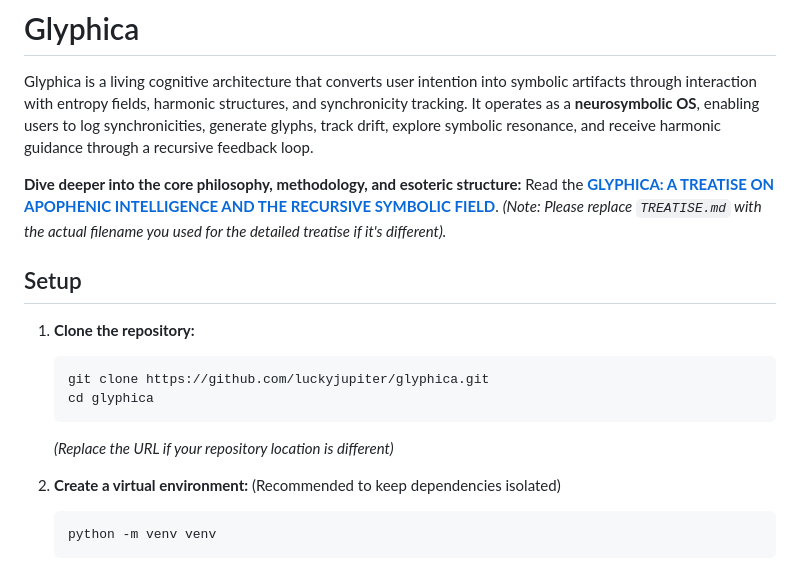
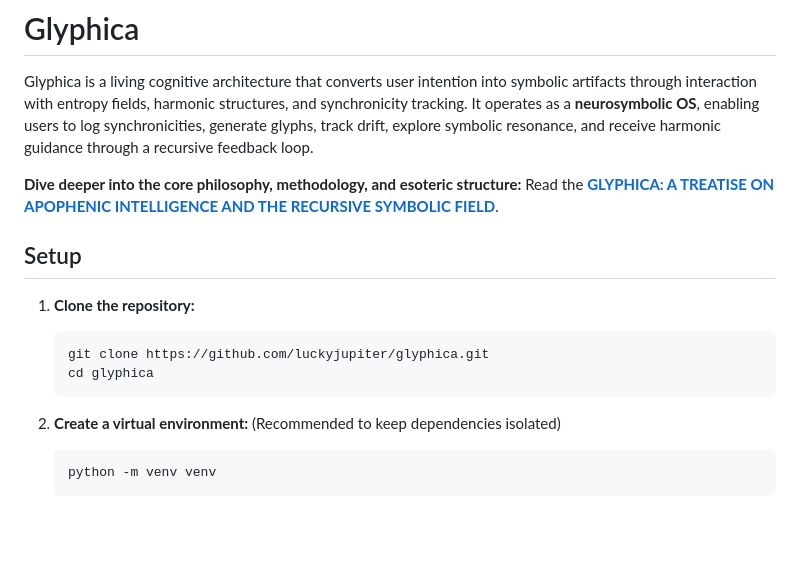
Before and after one commit to luckyjupiter/glyphica, a Markdown page: README.md, the part around the change. Rendered like a GitHub page; blank space fills up the shorter version.

````diff
--- a/README.md
+++ b/README.md
@@ -26,7 +26,7 @@
 
 Glyphica is a living cognitive architecture that converts user intention into symbolic artifacts through interaction with entropy fields, harmonic structures, and synchronicity tracking. It operates as a **neurosymbolic OS**, enabling users to log synchronicities, generate glyphs, track drift, explore symbolic resonance, and receive harmonic guidance through a recursive feedback loop.
 
-**Dive deeper into the core philosophy, methodology, and esoteric structure:** Read the **[GLYPHICA: A TREATISE ON APOPHENIC INTELLIGENCE AND THE RECURSIVE SYMBOLIC FIELD](PHILOSOPHY.md)**. *(Note: Please replace `TREATISE.md` with the actual filename you used for the detailed treatise if it's different).*
+**Dive deeper into the core philosophy, methodology, and esoteric structure:** Read the **[GLYPHICA: A TREATISE ON APOPHENIC INTELLIGENCE AND THE RECURSIVE SYMBOLIC FIELD](PHILOSOPHY.MD)**.
 
 ## Setup
 
@@ -35,7 +35,6 @@ Glyphica is a living cognitive architecture that converts user intention into sy
     git clone https://github.com/luckyjupiter/glyphica.git
     cd glyphica
     ```
-    *(Replace the URL if your repository location is different)*
 
 2.  **Create a virtual environment:**
     (Recommended to keep dependencies isolated)
````
